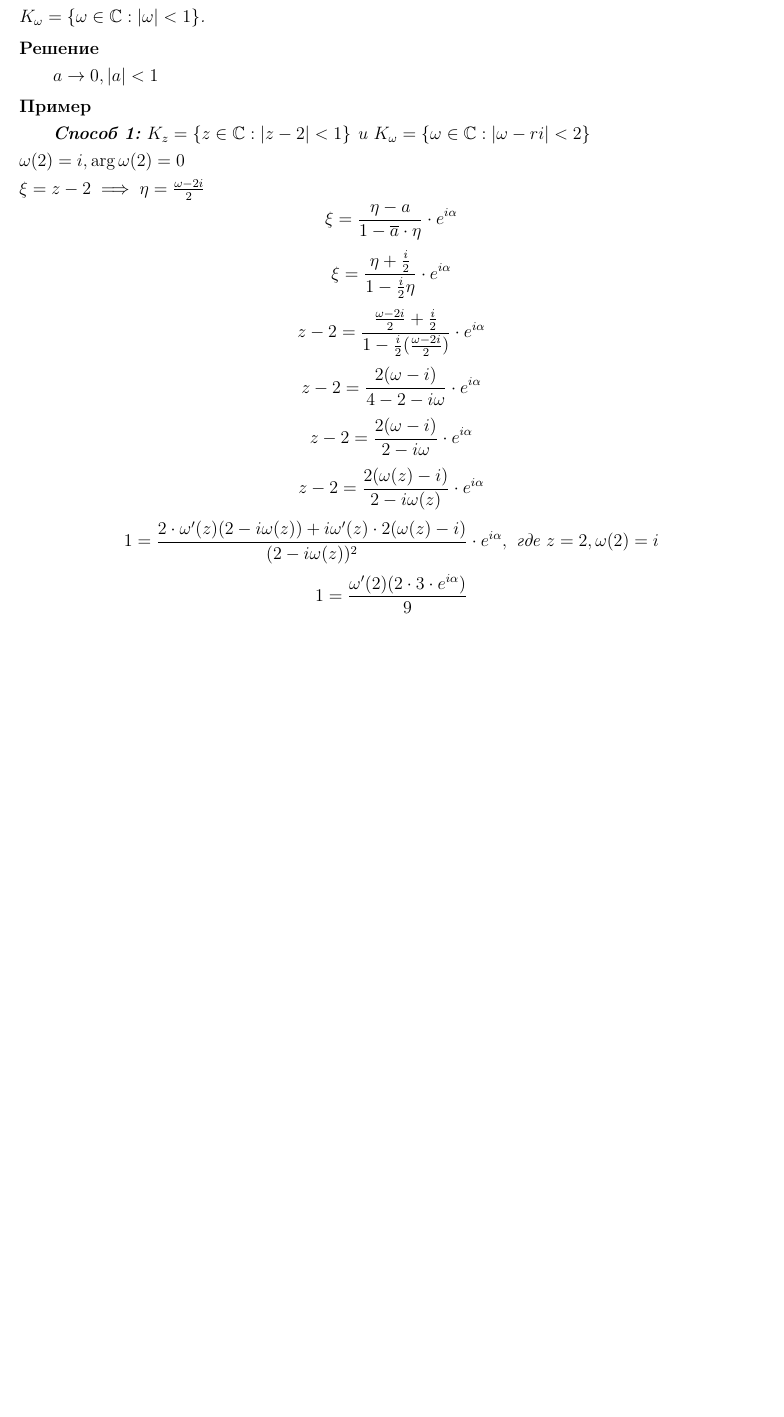
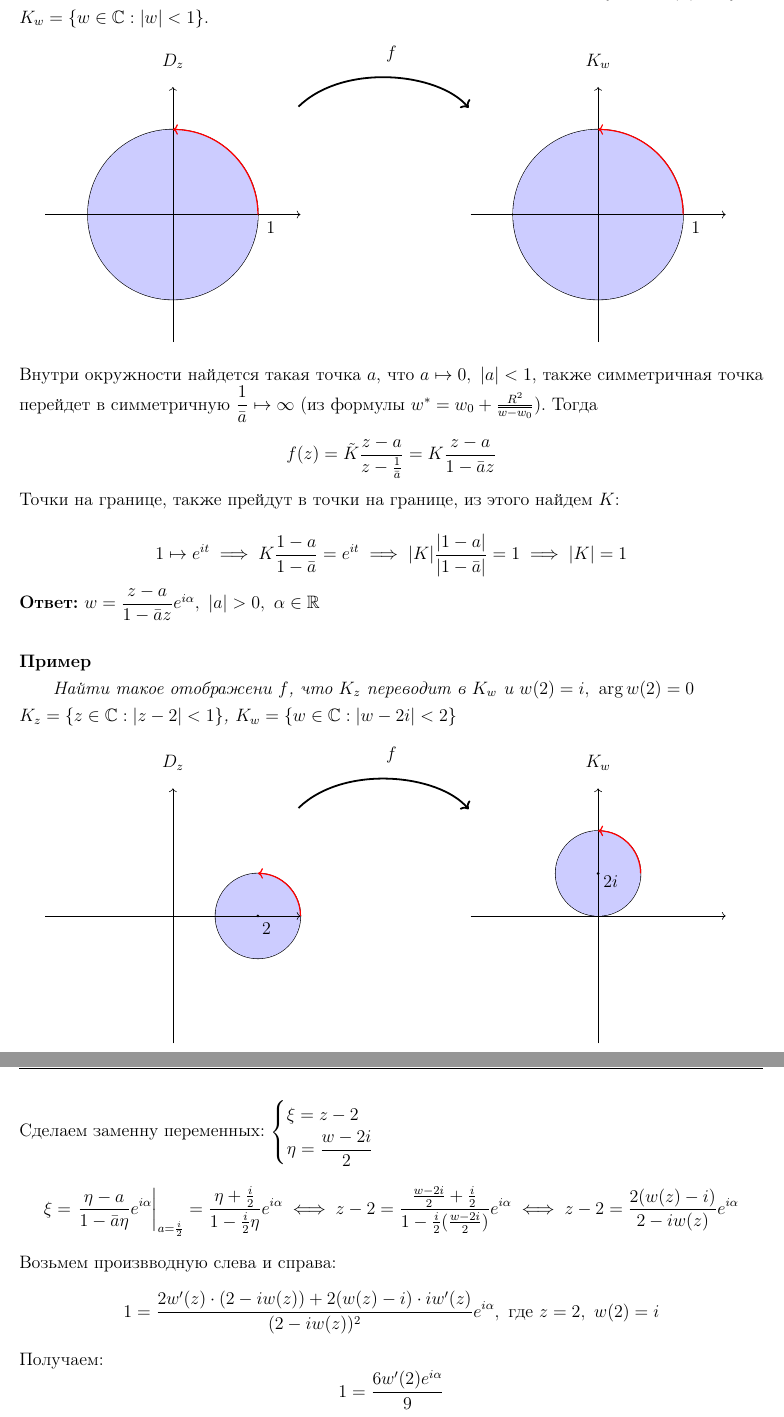
Before and after one commit to Arimetris/complex-analysis, a LaTeX document (ТФКП.tex): part of page 38 of 39 before the commit and two parts of pages 40 and 41 of 42 after it, the two joined at a grey line, cut at the place of the change, the shorter picture padded with empty space. Compiled offline with pdfLaTeX.

Commit message:
Added Lecture 10

```diff
--- a/ТФКП.tex
+++ b/ТФКП.tex
@@ -1497 +1556,46 @@
+	\noindent
+	\textbf{Задача 2} \\
+	Найти общий вид дробно-линейного отображения, переводящего $D_z = \{ z \in \Cm : |z| < 1\}$ на $K_w = \{w \in \Cm : |w| < 1\}$.
+	\begin{center}
+		\begin{tikzpicture}[scale=2]
+			% Левый рисунок
+			\begin{scope}[local bounding box=scope1]
+				\draw[thick] (0,0) circle (1);
+				\fill[blue!20, even odd rule] (0,0) circle (1);
+				\draw[->] (-1.5,0) -- (1.5,0) node[right] {};
+				\draw[->] (0,-1.5) -- (0,1.5) node[above] {};
+
+				\draw[->, thick, red] (1,0) arc (0:90:1);
+				\node at (0,1.8) {$D_z$};
+				\node at (1.15,-0.15) {$1$};
+			\end{scope}
+
+			% Правый рисунок
+			\begin{scope}[local bounding box=scope2, xshift=5cm]
+				\draw[thick] (0,0) circle (1);
+				\fill[blue!20, even odd rule] (0,0) circle (1);
+				\draw[->] (-1.5,0) -- (1.5,0) node[right] {};
+				\draw[->] (0,-1.5) -- (0,1.5) node[above] {};
+
+				\draw[->, thick, red] (1,0) arc (0:90:1);
+				\node at (0,1.8) {$K_w$};
+				\node at (1.15,-0.15) {$1$};
+			\end{scope}
+			% Стрелка между рисунками
+			\coordinate (startArrow) at ([yshift=1.2cm]scope1.east);
+			\coordinate (endArrow) at ([yshift=1.0cm]scope2.west);
+			\coordinate (midArrow) at ($(startArrow)!0.5!(endArrow) + (0, 1cm)$);
+
+			\draw[->, ultra thick, black!60!black, line width=1.2pt, shorten >=2pt, shorten <=-13pt]
+			(startArrow) .. controls ($(startArrow)!0.4!(midArrow)$) and ($(endArrow)!0.4!(midArrow)$) .. (endArrow)
+			node[midway, above, yshift=5pt] {$f$};
+		\end{tikzpicture}
+	\end{center}
+	Внутри окружности найдется такая точка $ a $, что $ a \mapsto 0,\ |a| < 1 $, также симметричная точка перейдет в симметричную  $ \dfrac{1}{\bar a} \mapsto \infty $ (из формулы $w^* = w_0 + \frac{R^2}{\overline{w - w_0}})$. Тогда
+	\[ f(z) = \tilde K\frac{z - a}{z - \frac{1}{\bar a}} = K\frac{z-a}{1-\bar az} \]
+	Точки на границе, также прейдут в точки на границе, из этого найдем $K$:\\
+	\[ 1 \mapsto e^{it} \implies K\frac{1-a}{1-\bar a} = e^{it} \implies  |K|\frac{|1-a|}{|1-\bar a|} = 1 \implies |K| = 1 \]
+	\textbf{Ответ:} $w = \dfrac{z - a}{1 - \bar az} e^{i \alpha}, \ |a| > 0, \ \alpha \in \R$\\
 	\begin{example}
+		Найти такое отображени $ f $, что $K_z$ переводит в $K_w$ и $w(2) = i,\ \arg w(2) = 0$\\
+		$K_z = \{ z \in \Cm : |z - 2| < 1 \}$, $K_w = \{w \in \Cm : |w - 2i| < 2\}$
@@ -1514,26 +1602,45 @@
 	\end{example}
-	\begin{example}
-		\textbf{Задача 2 с коллоквиума} \\
-		Найти общий вид дробно-линейного отображения, переводящего $D_z = \{ z \in \Cm : |z| < 1\}$ на $K_\omega = \{\omega \in \Cm : |\omega| < 1\}$.
-		\begin{solve}
-			%picture 11.1
-			$a \to 0, |a| < 1$
-			%picture 11.2
-
-		\end{solve}
-	\end{example}
-	\begin{example}
-		\textbf{Способ 1:}
-		$K_z = \{ z \in \Cm : |z - 2| < 1\}$ и $K_\omega = \{\omega \in \Cm : |\omega - ri| < 2\}$ \\
-		$\omega(2) = i, \arg \omega(2) = 0$\\
-		%picture 12 и a = -\frac{i}{2}
-		$\xi = z - 2 \implies \eta = \frac{\omega - 2i}{2}$
-		\[ \xi = \frac{\eta - a}{1 - \overline{a} \cdot \eta} \cdot e^{i \alpha}\]
-		\[ \xi = \frac{\eta + \frac{i}{2}}{1 - \frac{i}{2}\eta} \cdot e^{i \alpha}\]
-		\[z - 2 = \frac{\frac{\omega - 2i}{2} + \frac{i}{2}}{1 - \frac{i}{2}(\frac{\omega - 2i}{2})} \cdot e^{i \alpha}\]
-		\[z - 2 = \frac{2(\omega - i)}{4 - 2 - i \omega} \cdot e^{i \alpha}\]
-		\[z - 2 = \frac{2(\omega - i)}{2 - i \omega} \cdot e ^{i \alpha} \]
-		\[z - 2 = \frac{2(\omega(z) - i)}{2 - i \omega(z)} \cdot e^{i \alpha}\]
-		\[1 = \frac{2 \cdot \omega'(z) ( 2 - i \omega(z)) + i \omega' (z) \cdot 2 (\omega(z) - i)}{(2 - i \omega(z))^2} \cdot e^{i \alpha}, \text{ где } z = 2, \omega(2) = i\]
-		\[ 1 = \frac{\omega'(2)(2 \cdot 3 \cdot e^{i \alpha})}{9}\]
-		$\arg \omega'(2) = 0$ и $\omega'(2) = Ae^{-i \alpha}$, причем $A > 0$ \\
+	\begin{center}
+		\begin{tikzpicture}[scale=2]
+				% Левый рисунок
+				\begin{scope}[local bounding box=scope1]
+					\draw[thick] (1,0) circle (0.5);
+					\fill[blue!20, even odd rule] (1,0) circle (0.5);
+					\draw[->] (-1.5,0) -- (1.5,0) node[right] {};
+					\draw[->] (0,-1.5) -- (0,1.5) node[above] {};
+
+					\draw[->, thick, red] (1.5,0) arc (0:90:0.5);
+					\node at (0,1.8) {$D_z$};
+					\fill[black] (1,0) circle (0.5pt) node at (1.1,-0.15) {$2$};
+				\end{scope}
+				% Правый рисунок
+				\begin{scope}[local bounding box=scope2, xshift=5cm]
+					\draw[thick] (0,0.5) circle (0.5);
+					\fill[blue!20, even odd rule] (0,0.5) circle (0.5);
+					\draw[->] (-1.5,0) -- (1.5,0) node[right] {};
+					\draw[->] (0,-1.5) -- (0,1.5) node[above] {};
+
+					\draw[->, thick, red] (0.5,0.5) arc (0:90:0.5);
+					\node at (0,1.8) {$K_w$};
+					\fill[black] (0,0.5) circle (0.5pt) node at (0.15,0.4) {$2i$};
+				\end{scope}
+				% Стрелка между рисунками
+				\coordinate (startArrow) at ([yshift=1.2cm]scope1.east);
+				\coordinate (endArrow) at ([yshift=1.0cm]scope2.west);
+				\coordinate (midArrow) at ($(startArrow)!0.5!(endArrow) + (0, 1cm)$);
+
+				\draw[->, ultra thick, black!60!black, line width=1.2pt, shorten >=2pt, shorten <=-13pt]
+				(startArrow) .. controls ($(startArrow)!0.4!(midArrow)$) and ($(endArrow)!0.4!(midArrow)$) .. (endArrow)
+				node[midway, above, yshift=5pt] {$f$};
+			\end{tikzpicture}
+	\end{center}
+	Сделаем заменну переменных:
+	$ \begin{cases}
+		\xi = z - 2\\
+		\eta = \dfrac{w - 2i}{2}
+	\end{cases} $
+	\[ \xi =\left.\frac{\eta - a}{1 - \bar a\eta} e^{i\alpha} \right|_{a=\frac{i}{2}} = \frac{\eta + \frac{i}{2}}{1 - \frac{i}{2}\eta}e^{i \alpha} \iff z - 2 = \frac{\frac{w - 2i}{2} + \frac{i}{2}}{1 - \frac{i}{2}(\frac{w - 2i}{2})}e^{i \alpha} \iff z - 2 = \frac{2(w(z) - i)}{2 - iw(z)}e^{i\alpha} \]
+	Возьмем произвводную слева и справа:
+	\[1 = \frac{2w'(z)\cdot(2 - iw(z)) + 2(w(z) - i)\cdot iw'(z)}{(2 - iw(z))^2}e^{i\alpha}, \text{ где } z = 2,\ w(2) = i\]
+	Получаем:
+	\[ 1 = \frac{6w'(2)e^{i \alpha}}{9} \]
@@ -1545 +1650,6 @@
+		\end{cases} \implies \alpha = 0 \]
+	\textbf{Ответ: } $z - 2 = \dfrac{2(w - i)}{2 - iw}$ \\
+	\textbf{Способ 2}
+	\newpage
+	\section{Лекция 11}
 \end{document}
```
Also changed, not shown: ТФКП.pdf, ТФКП.tex (137 more changed lines).
